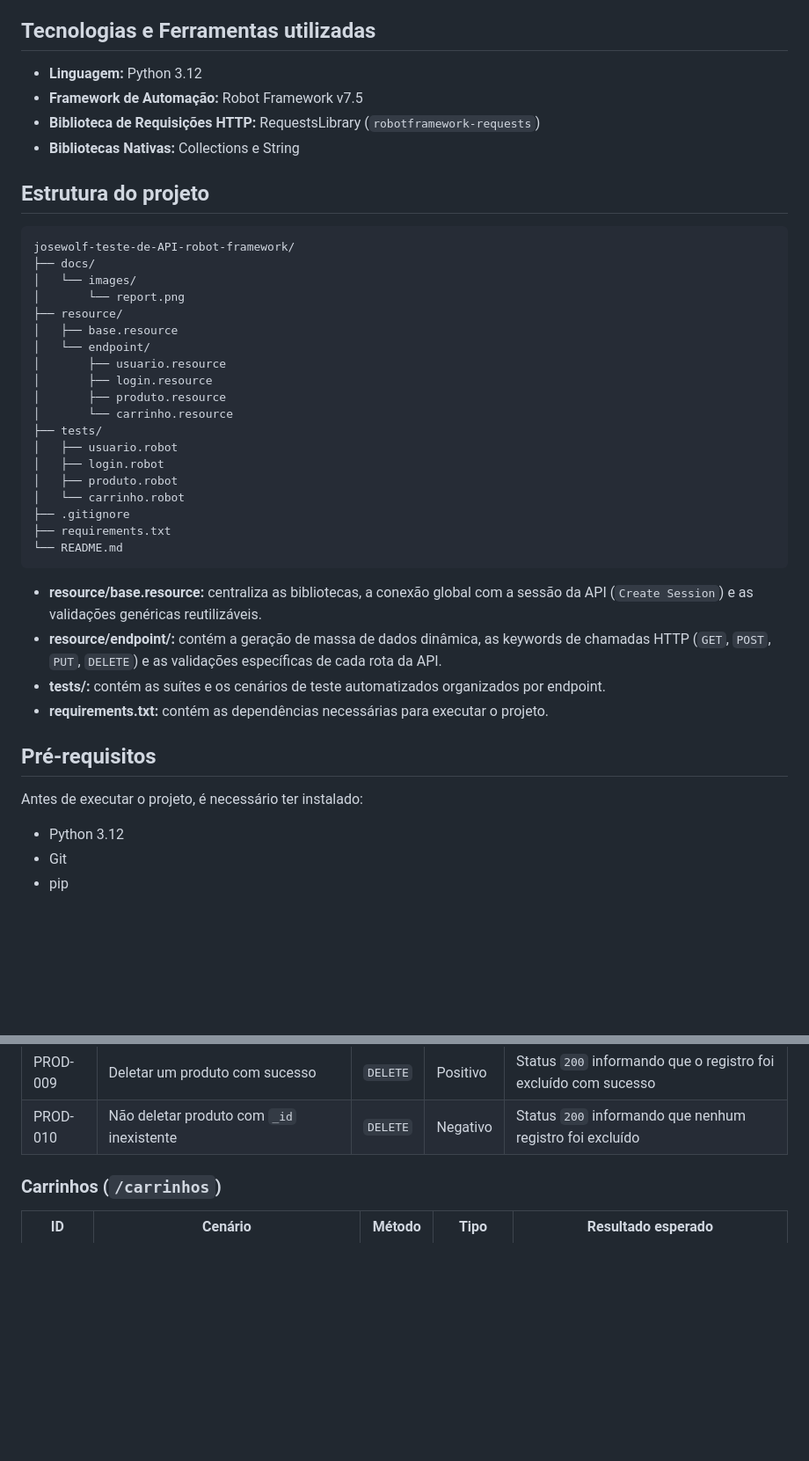
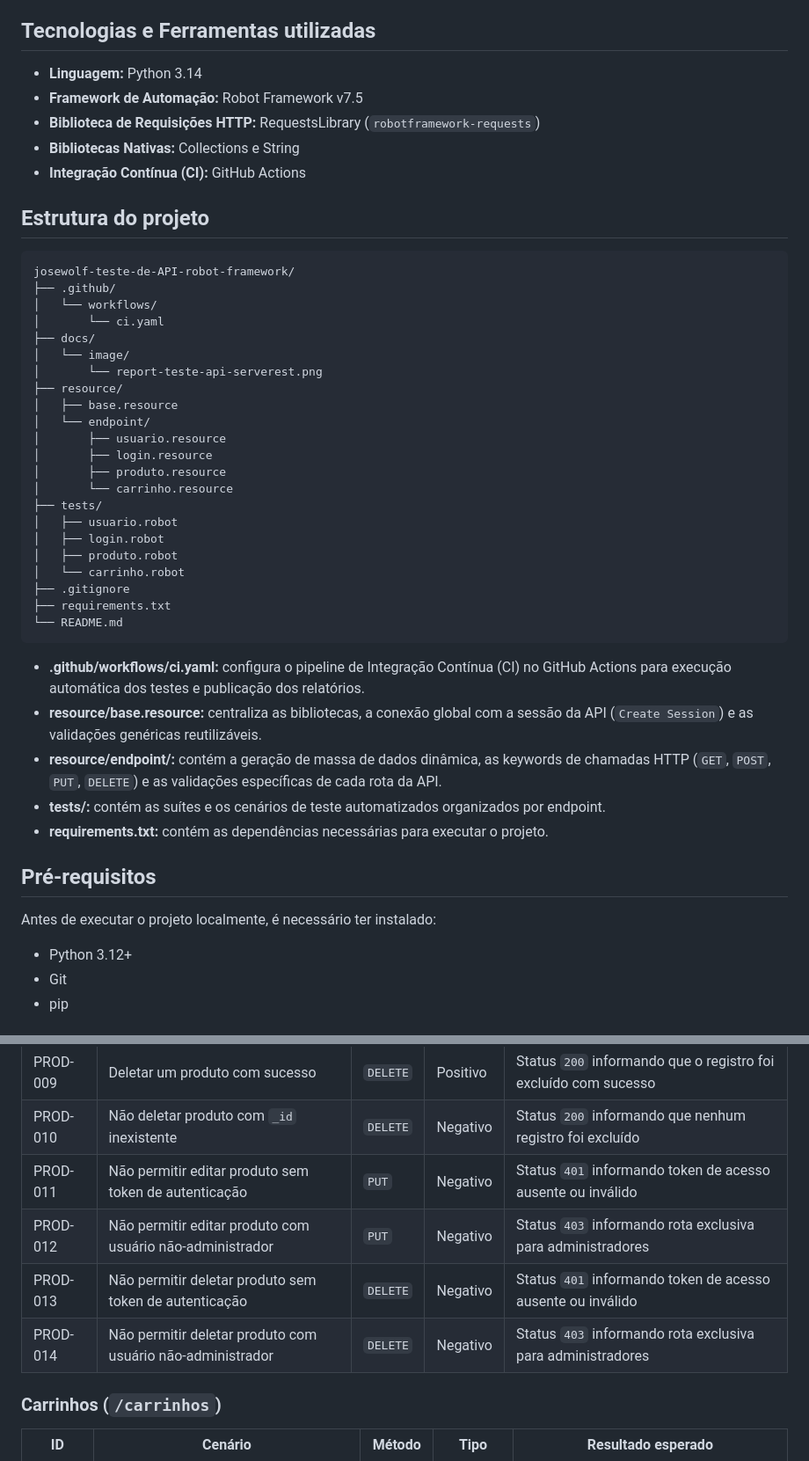
Before and after one commit to jose-wolf/josewolf-teste-de-API-robot-framework, a Markdown page: README.md, 2 parts joined by grey strips. Shown at 88% size. GitHub-like rendering; blank space fills up the shorter version.

````diff
--- a/README.md
+++ b/README.md
@@ -4,18 +6,22 @@ Este projeto contém testes automatizados de API REST da aplicação [ServeRest]
 
 ## Tecnologias e Ferramentas utilizadas
 
-- **Linguagem:** Python 3.12
+- **Linguagem:** Python 3.14
 - **Framework de Automação:** Robot Framework v7.5
 - **Biblioteca de Requisições HTTP:** RequestsLibrary (`robotframework-requests`)
 - **Bibliotecas Nativas:** Collections e String
+- **Integração Contínua (CI):** GitHub Actions
 
 ## Estrutura do projeto
 
 ```text
 josewolf-teste-de-API-robot-framework/
+├── .github/
+│   └── workflows/
+│       └── ci.yaml
 ├── docs/
-│   └── images/
-│       └── report.png
+│   └── image/
+│       └── report-teste-api-serverest.png
 ├── resource/
 │   ├── base.resource
 │   └── endpoint/
@@ -33,6 +39,7 @@ josewolf-teste-de-API-robot-framework/
 └── README.md
 ```
 
+- **.github/workflows/ci.yaml:** configura o pipeline de Integração Contínua (CI) no GitHub Actions para execução automática dos testes e publicação dos relatórios.
 - **resource/base.resource:** centraliza as bibliotecas, a conexão global com a sessão da API (`Create Session`) e as validações genéricas reutilizáveis.
 - **resource/endpoint/:** contém a geração de massa de dados dinâmica, as keywords de chamadas HTTP (`GET`, `POST`, `PUT`, `DELETE`) e as validações específicas de cada rota da API.
 - **tests/:** contém as suítes e os cenários de teste automatizados organizados por endpoint.
@@ -40,9 +47,9 @@ josewolf-teste-de-API-robot-framework/
 
 ## Pré-requisitos
 
-Antes de executar o projeto, é necessário ter instalado:
+Antes de executar o projeto localmente, é necessário ter instalado:
 
-- Python 3.12
+- Python 3.12+
 - Git
 - pip
 
@@ -147,6 +164,10 @@ robot -d results -i smoke tests/
 | PROD-008 | Editar os dados de um produto com sucesso | `PUT` | Positivo | Status `200` informando que o registro foi alterado com sucesso |
 | PROD-009 | Deletar um produto com sucesso | `DELETE` | Positivo | Status `200` informando que o registro foi excluído com sucesso |
 | PROD-010 | Não deletar produto com `_id` inexistente | `DELETE` | Negativo | Status `200` informando que nenhum registro foi excluído |
+| PROD-011 | Não permitir editar produto sem token de autenticação | `PUT` | Negativo | Status `401` informando token de acesso ausente ou inválido |
+| PROD-012 | Não permitir editar produto com usuário não-administrador | `PUT` | Negativo | Status `403` informando rota exclusiva para administradores |
+| PROD-013 | Não permitir deletar produto sem token de autenticação | `DELETE` | Negativo | Status `401` informando token de acesso ausente ou inválido |
+| PROD-014 | Não permitir deletar produto com usuário não-administrador | `DELETE` | Negativo | Status `403` informando rota exclusiva para administradores |
 
 ### Carrinhos (`/carrinhos`)
 
````
Also changed, not shown: other parts of README.md (+17 -4 lines), docs/image/report-teste-api-serverest.png, 1 other file.
